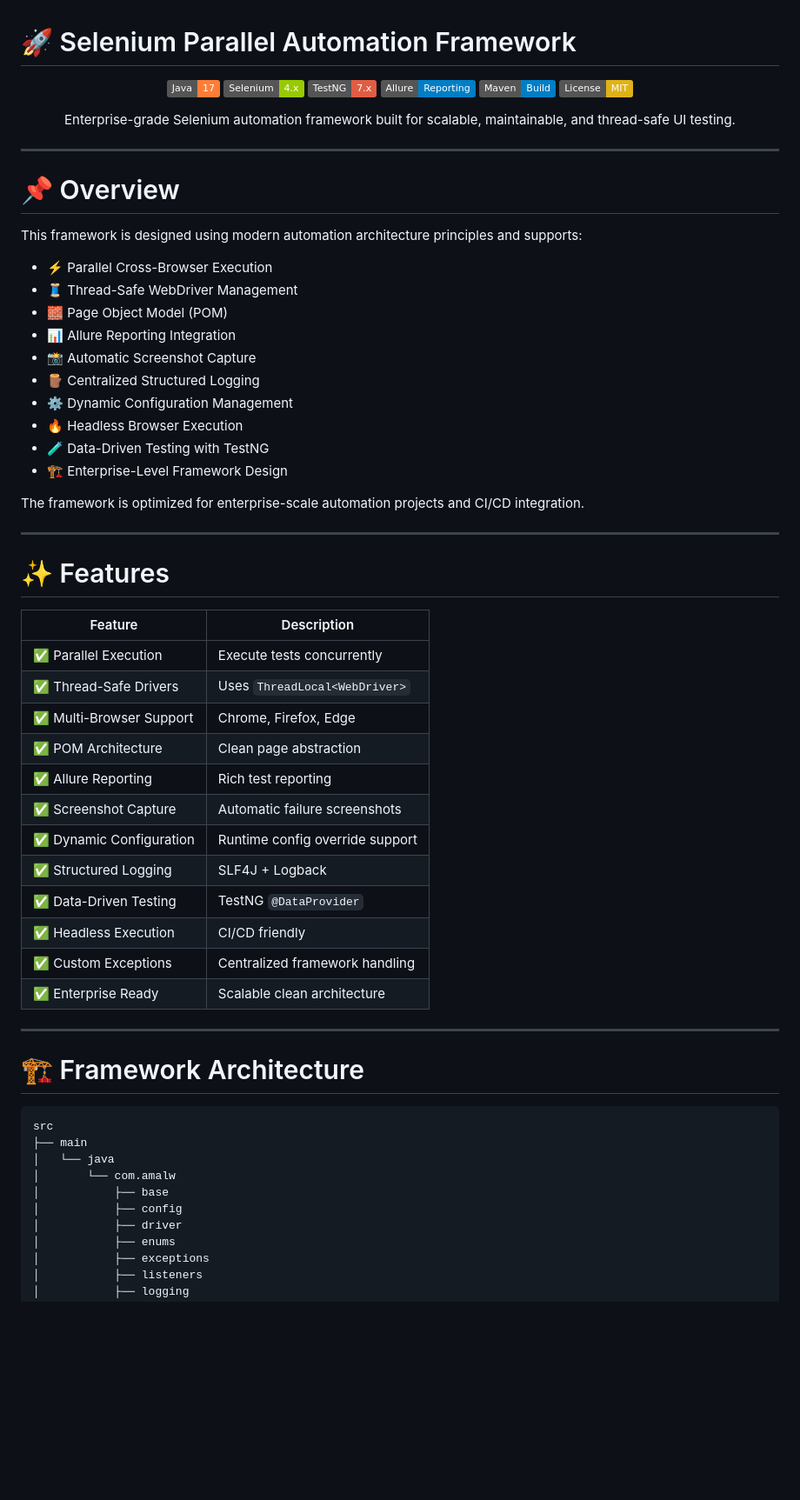
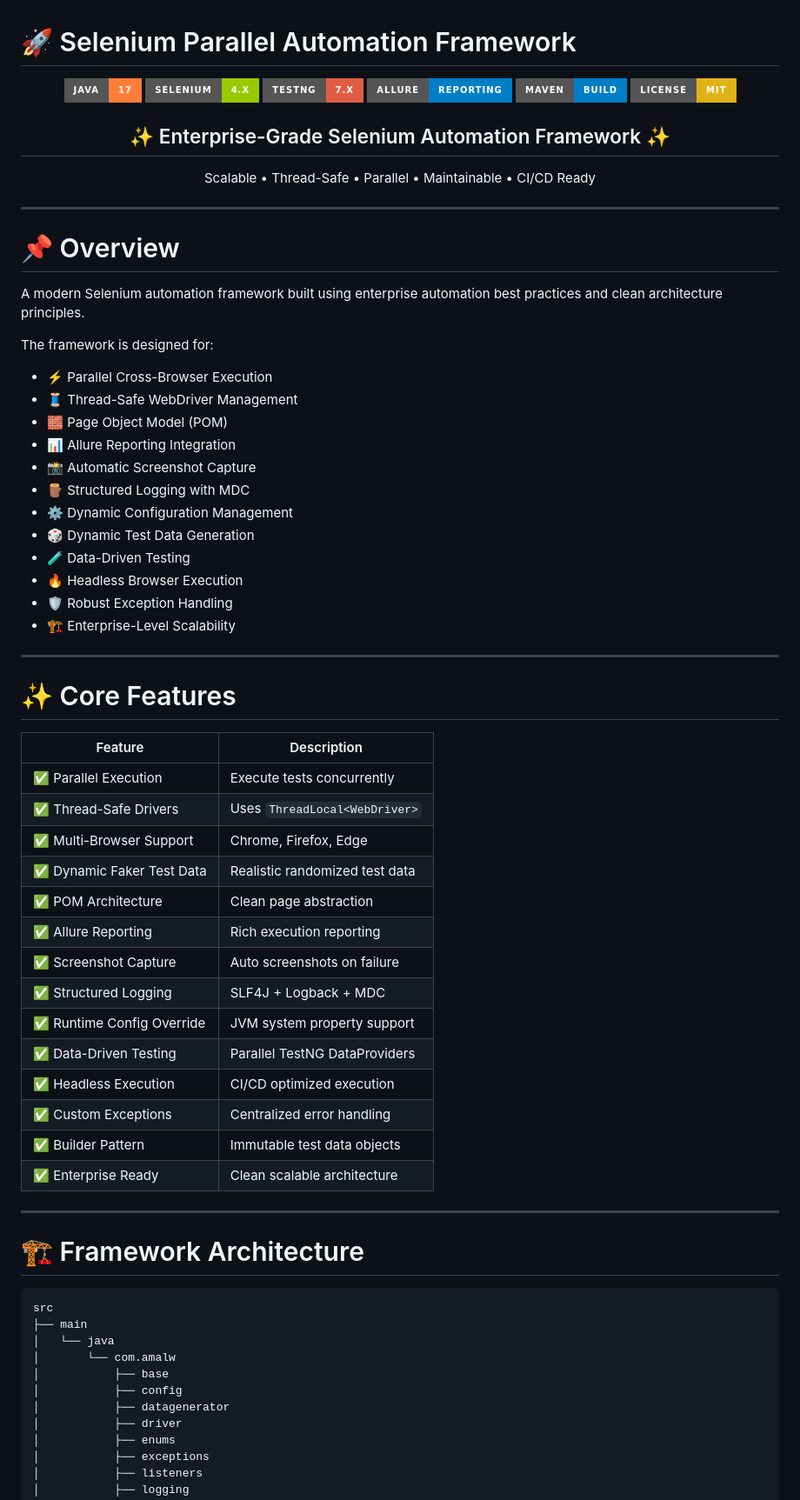
Before and after one commit to amal2004/Selenium-Parallel-DataDriven-Framework-Allure-Faker, a Markdown page: README.md, the part around one of its changes. Shown at 87% size. Rendered like a GitHub page; badges without logos; blank space fills up the shorter version.

```diff
--- a/README.md
+++ b/README.md
@@ -2,14 +2,16 @@
 
 <div align="center">
 
-![Java](https://img.shields.io/badge/Java-17-orange)
-![Selenium](https://img.shields.io/badge/Selenium-4.x-green)
-![TestNG](https://img.shields.io/badge/TestNG-7.x-red)
-![Allure](https://img.shields.io/badge/Allure-Reporting-blue)
-![Maven](https://img.shields.io/badge/Maven-Build-blue)
-![License](https://img.shields.io/badge/License-MIT-yellow)
+![Java](https://img.shields.io/badge/Java-17-orange?style=for-the-badge\&logo=openjdk)
+![Selenium](https://img.shields.io/badge/Selenium-4.x-green?style=for-the-badge\&logo=selenium)
+![TestNG](https://img.shields.io/badge/TestNG-7.x-red?style=for-the-badge)
+![Allure](https://img.shields.io/badge/Allure-Reporting-blue?style=for-the-badge)
+![Maven](https://img.shields.io/badge/Maven-Build-blue?style=for-the-badge\&logo=apachemaven)
+![License](https://img.shields.io/badge/License-MIT-yellow?style=for-the-badge)
 
-Enterprise-grade Selenium automation framework built for scalable, maintainable, and thread-safe UI testing.
+## ✨ Enterprise-Grade Selenium Automation Framework ✨
+
+Scalable • Thread-Safe • Parallel • Maintainable • CI/CD Ready
 
 </div>
 
@@ -17,39 +19,43 @@ Enterprise-grade Selenium automation framework built for scalable, maintainable,
 
 # 📌 Overview
 
-This framework is designed using modern automation architecture principles and supports:
+A modern Selenium automation framework built using enterprise automation best practices and clean architecture principles.
 
-- ⚡ Parallel Cross-Browser Execution
-- 🧵 Thread-Safe WebDriver Management
-- 🧱 Page Object Model (POM)
-- 📊 Allure Reporting Integration
-- 📸 Automatic Screenshot Capture
-- 🪵 Centralized Structured Logging
-- ⚙️ Dynamic Configuration Management
-- 🔥 Headless Browser Execution
-- 🧪 Data-Driven Testing with TestNG
-- 🏗️ Enterprise-Level Framework Design
+The framework is designed for:
 
-The framework is optimized for enterprise-scale automation projects and CI/CD integration.
+* ⚡ Parallel Cross-Browser Execution
+* 🧵 Thread-Safe WebDriver Management
+* 🧱 Page Object Model (POM)
+* 📊 Allure Reporting Integration
+* 📸 Automatic Screenshot Capture
+* 🪵 Structured Logging with MDC
+* ⚙️ Dynamic Configuration Management
+* 🎲 Dynamic Test Data Generation
+* 🧪 Data-Driven Testing
+* 🔥 Headless Browser Execution
+* 🛡️ Robust Exception Handling
+* 🏗️ Enterprise-Level Scalability
 
 ---
 
-# ✨ Features
+# ✨ Core Features
 
-| Feature | Description |
-|---|---|
-| ✅ Parallel Execution | Execute tests concurrently |
-| ✅ Thread-Safe Drivers | Uses `ThreadLocal<WebDriver>` |
-| ✅ Multi-Browser Support | Chrome, Firefox, Edge |
-| ✅ POM Architecture | Clean page abstraction |
-| ✅ Allure Reporting | Rich test reporting |
-| ✅ Screenshot Capture | Automatic failure screenshots |
-| ✅ Dynamic Configuration | Runtime config override support |
-| ✅ Structured Logging | SLF4J + Logback |
-| ✅ Data-Driven Testing | TestNG `@DataProvider` |
-| ✅ Headless Execution | CI/CD friendly |
-| ✅ Custom Exceptions | Centralized framework handling |
-| ✅ Enterprise Ready | Scalable clean architecture |
+| Feature                   | Description                    |
+| ------------------------- | ------------------------------ |
+| ✅ Parallel Execution      | Execute tests concurrently     |
+| ✅ Thread-Safe Drivers     | Uses `ThreadLocal<WebDriver>`  |
+| ✅ Multi-Browser Support   | Chrome, Firefox, Edge          |
+| ✅ Dynamic Faker Test Data | Realistic randomized test data |
+| ✅ POM Architecture        | Clean page abstraction         |
+| ✅ Allure Reporting        | Rich execution reporting       |
+| ✅ Screenshot Capture      | Auto screenshots on failure    |
+| ✅ Structured Logging      | SLF4J + Logback + MDC          |
+| ✅ Runtime Config Override | JVM system property support    |
+| ✅ Data-Driven Testing     | Parallel TestNG DataProviders  |
+| ✅ Headless Execution      | CI/CD optimized execution      |
+| ✅ Custom Exceptions       | Centralized error handling     |
+| ✅ Builder Pattern         | Immutable test data objects    |
+| ✅ Enterprise Ready        | Clean scalable architecture    |
 
 ---
 
@@ -62,6 +68,7 @@ src
 │       └── com.amalw
 │           ├── base
 │           ├── config
+│           ├── datagenerator
 │           ├── driver
 │           ├── enums
 │           ├── exceptions
```
Also changed, not shown: other parts of README.md (+335 -317 lines).
